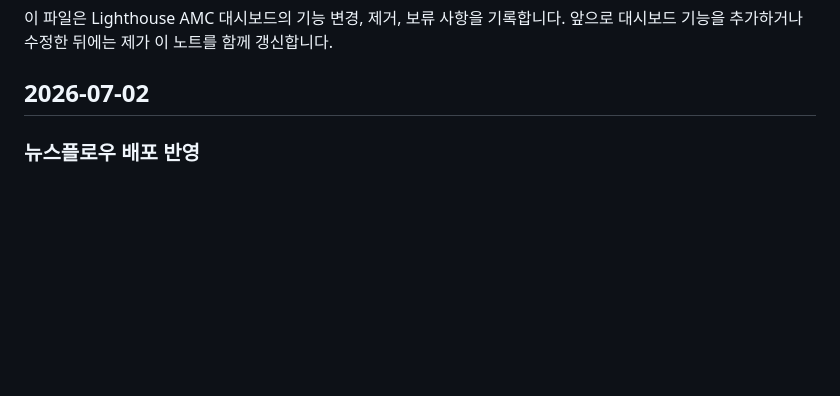
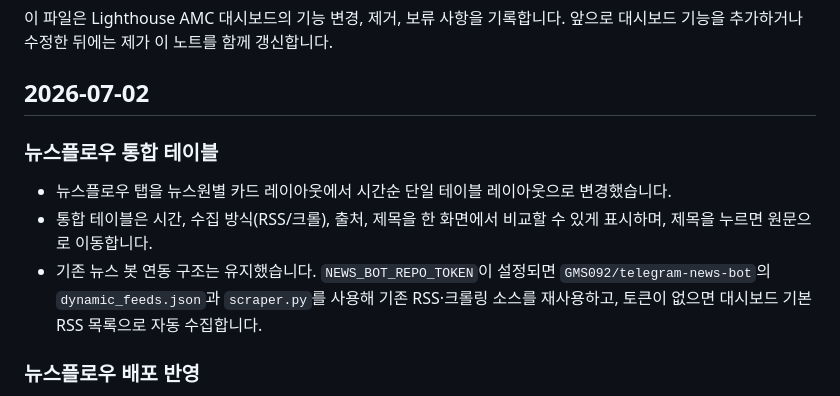
Before and after one commit to GMS092/lighthouse-amc-dashboard, a Markdown page: docs/UPDATE_NOTES.md, the part around the change. Rendered like a GitHub page; blank space fills up the shorter version.

Commit message:
docs: note unified news flow table

```diff
--- a/docs/UPDATE_NOTES.md
+++ b/docs/UPDATE_NOTES.md
@@ -3,6 +3,11 @@
 이 파일은 Lighthouse AMC 대시보드의 기능 변경, 제거, 보류 사항을 기록합니다. 앞으로 대시보드 기능을 추가하거나 수정한 뒤에는 제가 이 노트를 함께 갱신합니다.
 
 ## 2026-07-02
+
+### 뉴스플로우 통합 테이블
+- 뉴스플로우 탭을 뉴스원별 카드 레이아웃에서 시간순 단일 테이블 레이아웃으로 변경했습니다.
+- 통합 테이블은 시간, 수집 방식(RSS/크롤), 출처, 제목을 한 화면에서 비교할 수 있게 표시하며, 제목을 누르면 원문으로 이동합니다.
+- 기존 뉴스 봇 연동 구조는 유지했습니다. `NEWS_BOT_REPO_TOKEN`이 설정되면 `GMS092/telegram-news-bot`의 `dynamic_feeds.json`과 `scraper.py`를 사용해 기존 RSS·크롤링 소스를 재사용하고, 토큰이 없으면 대시보드 기본 RSS 목록으로 자동 수집합니다.
 
 ### 뉴스플로우 배포 반영
 - GitHub Actions가 `GITHUB_TOKEN`으로 만든 뉴스 스냅샷 커밋은 별도 Pages 배포 워크플로를 자동으로 다시 트리거하지 않아, 저장소의 `data/news-flow.json`은 갱신되지만 온라인 뉴스플로우 탭에는 오래된 스냅샷이 남는 문제가 있었습니다.
```
